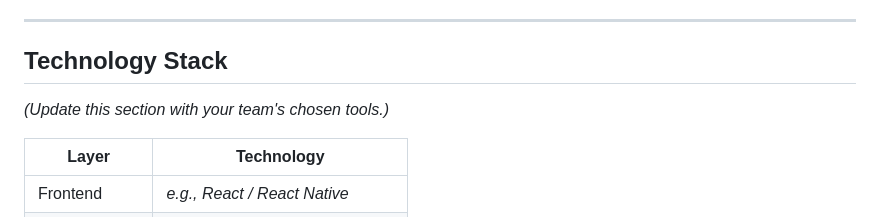
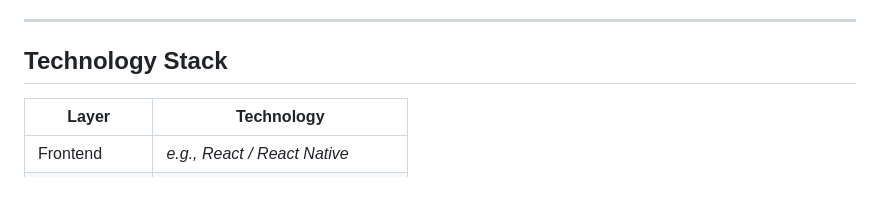
Before and after one commit to nehaabalaji/Assignment-2-UI-UX-and-Frontend, a Markdown page: README.md, the part around the change. GitHub-like rendering; blank space fills up the shorter version.

```diff
--- a/README.md
+++ b/README.md
@@ -140,8 +140,6 @@ The team will follow an **iterative, incremental development** process:
 
 ## Technology Stack
 
-*(Update this section with your team's chosen tools.)*
-
 | Layer | Technology |
 |-------|------------|
 | Frontend | _e.g., React / React Native_ |
```
